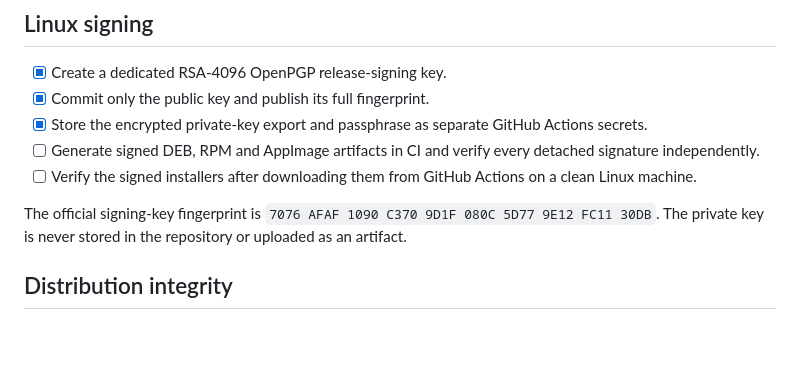
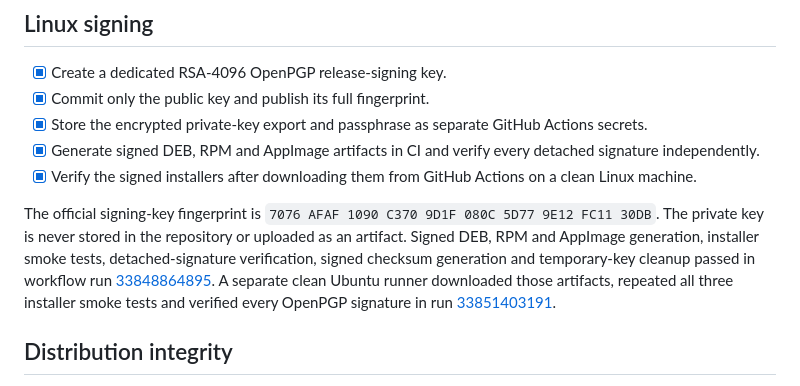
Before and after one commit to arvivares/statusline, a Markdown page: docs/release/public-beta-checklist.md, the part around the change. Rendered like a GitHub page; blank space fills up the shorter version.

Commit message:
docs: record verified Linux signing runs

```diff
--- a/docs/release/public-beta-checklist.md
+++ b/docs/release/public-beta-checklist.md
@@ -106,10 +106,10 @@ Until these checks pass, the generated DMG and PKG are private test artifacts, n
 - [x] Create a dedicated RSA-4096 OpenPGP release-signing key.
 - [x] Commit only the public key and publish its full fingerprint.
 - [x] Store the encrypted private-key export and passphrase as separate GitHub Actions secrets.
-- [ ] Generate signed DEB, RPM and AppImage artifacts in CI and verify every detached signature independently.
-- [ ] Verify the signed installers after downloading them from GitHub Actions on a clean Linux machine.
+- [x] Generate signed DEB, RPM and AppImage artifacts in CI and verify every detached signature independently.
+- [x] Verify the signed installers after downloading them from GitHub Actions on a clean Linux machine.
 
-The official signing-key fingerprint is `7076 AFAF 1090 C370 9D1F 080C 5D77 9E12 FC11 30DB`. The private key is never stored in the repository or uploaded as an artifact.
+The official signing-key fingerprint is `7076 AFAF 1090 C370 9D1F 080C 5D77 9E12 FC11 30DB`. The private key is never stored in the repository or uploaded as an artifact. Signed DEB, RPM and AppImage generation, installer smoke tests, detached-signature verification, signed checksum generation and temporary-key cleanup passed in workflow run [33848864895](https://github.com/arvivares/statusline/actions/runs/33848864895). A separate clean Ubuntu runner downloaded those artifacts, repeated all three installer smoke tests and verified every OpenPGP signature in run [33851403191](https://github.com/arvivares/statusline/actions/runs/33851403191).
 
 ## Distribution integrity
 
```
